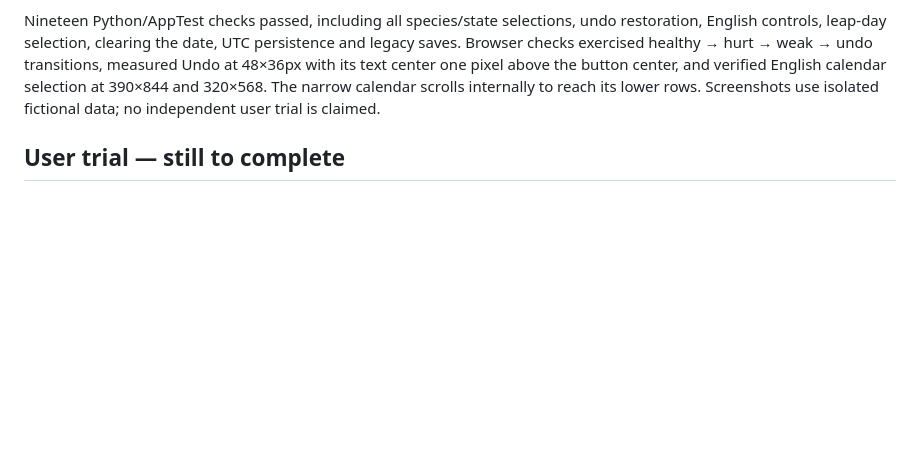
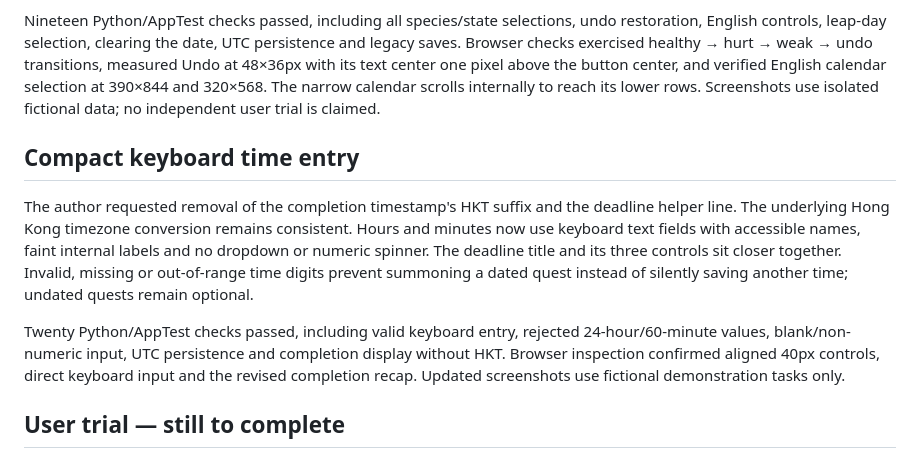
Before and after one commit to Whitter-oy/Task-monster-A3, a Markdown page: task-monster/PROCESS.md, the part around the change. GitHub-like rendering; blank space fills up the shorter version.

```diff
--- a/task-monster/PROCESS.md
+++ b/task-monster/PROCESS.md
@@ -131,6 +131,12 @@ OpenAI built-in image generation produced a two-frame transparent expression she
 
 Nineteen Python/AppTest checks passed, including all species/state selections, undo restoration, English controls, leap-day selection, clearing the date, UTC persistence and legacy saves. Browser checks exercised healthy → hurt → weak → undo transitions, measured Undo at 48×36px with its text center one pixel above the button center, and verified English calendar selection at 390×844 and 320×568. The narrow calendar scrolls internally to reach its lower rows. Screenshots use isolated fictional data; no independent user trial is claimed.
 
+## Compact keyboard time entry
+
+The author requested removal of the completion timestamp's HKT suffix and the deadline helper line. The underlying Hong Kong timezone conversion remains consistent. Hours and minutes now use keyboard text fields with accessible names, faint internal labels and no dropdown or numeric spinner. The deadline title and its three controls sit closer together. Invalid, missing or out-of-range time digits prevent summoning a dated quest instead of silently saving another time; undated quests remain optional.
+
+Twenty Python/AppTest checks passed, including valid keyboard entry, rejected 24-hour/60-minute values, blank/non-numeric input, UTC persistence and completion display without HKT. Browser inspection confirmed aligned 40px controls, direct keyboard input and the revised completion recap. Updated screenshots use fictional demonstration tasks only.
+
 ## User trial — still to complete
 
 Ask another person to create a quest and complete a step before explaining how the app works. Record the real observation and decision without identifying them.
```
Also changed, not shown: README.md (+1 -1 lines), task-monster/README.md (+1 -1 lines), task-monster/assets/screenshots/calendar.jpg, task-monster/assets/screenshots/create.jpg, task-monster/assets/screenshots/review.jpg, 4 other files.
